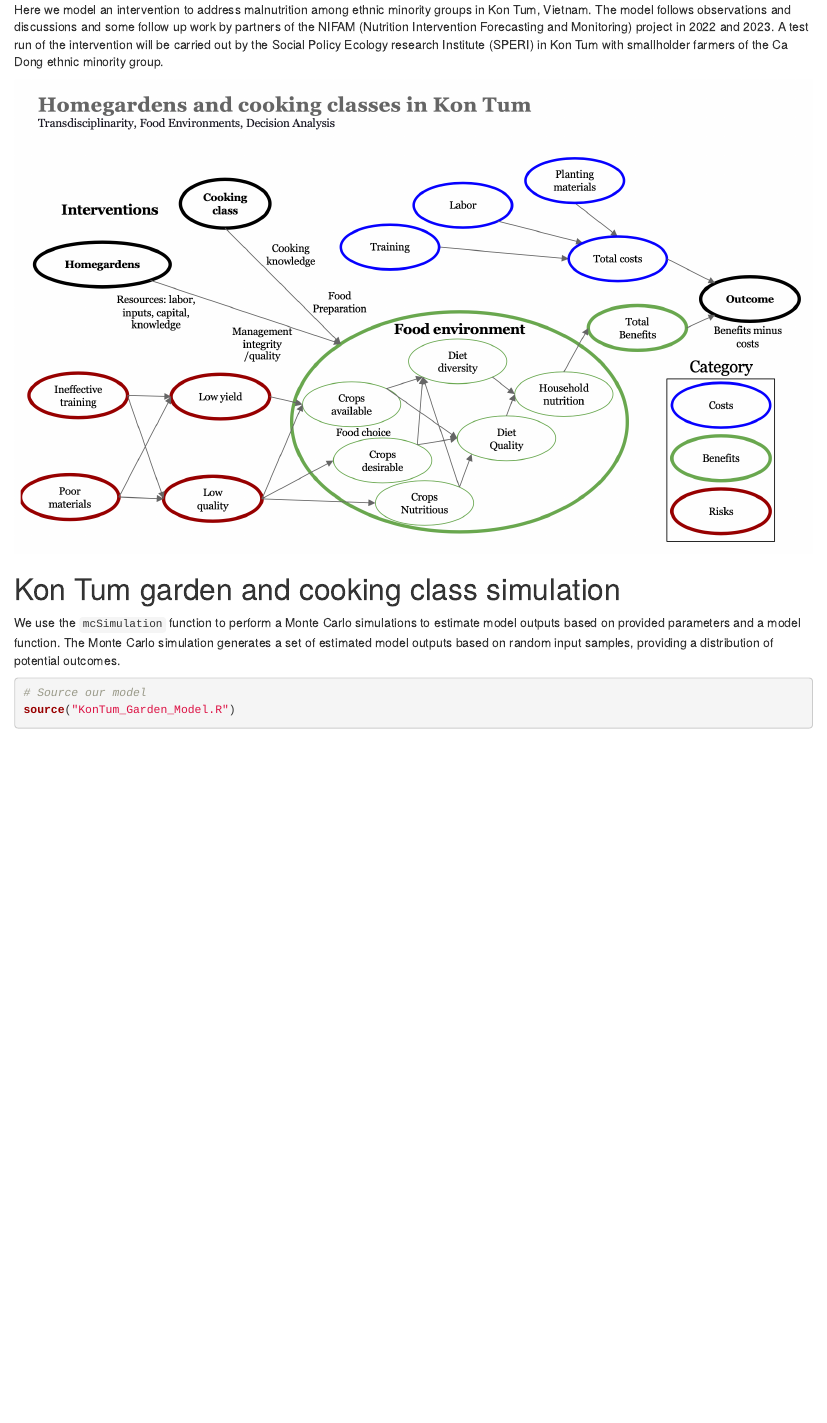
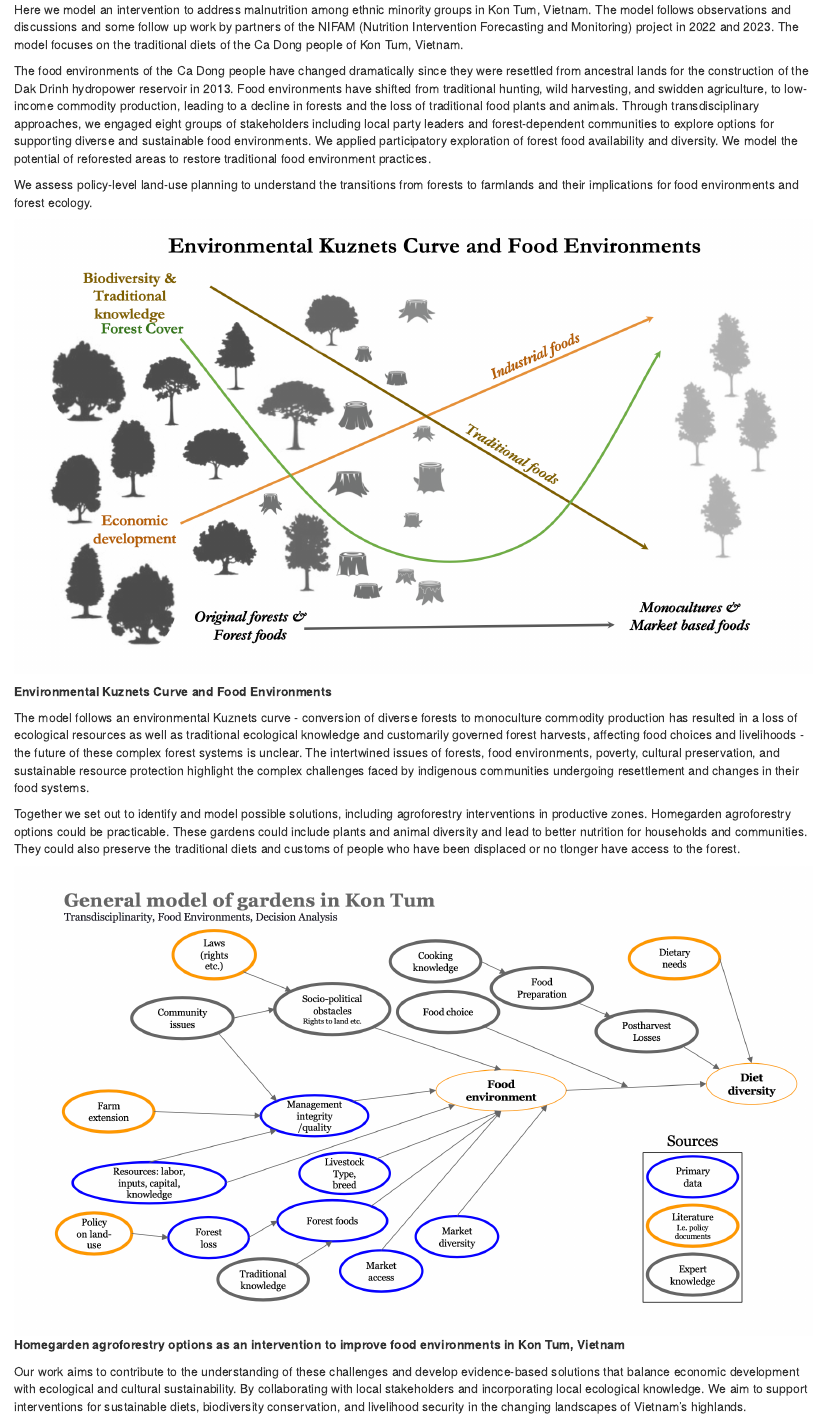
Before and after one commit to CWWhitney/kon_tum_homegardens, an R Markdown document (Index.Rmd): the page in a window 1100 px wide, from 70 px down. Rendered offline with R 4.5, knitr and Pandoc, with nearby package versions; some code elsewhere in the file could not run offline.

Commit message:
update intervention description (not to be carried out)

````diff
--- a/Index.Rmd
+++ b/Index.Rmd
@@ -7,4 +7,22 @@ output: html_document
 knitr::opts_chunk$set(echo = TRUE)
 ```
 
-Here we model an intervention to address malnutrition among ethnic minority groups in Kon Tum, Vietnam. The model follows observations and discussions and some follow up work by partners of the NIFAM (Nutrition Intervention Forecasting and Monitoring) project in 2022 and 2023. A test run of the intervention will be carried out by the Social Policy Ecology research Institute (SPERI) in Kon Tum with smallholder farmers of the Ca Dong ethnic minority group.
+Here we model an intervention to address malnutrition among ethnic minority groups in Kon Tum, Vietnam. The model follows observations and discussions and some follow up work by partners of the NIFAM (Nutrition Intervention Forecasting and Monitoring) project in 2022 and 2023. The model focuses on the traditional diets of the Ca Dong people of Kon Tum, Vietnam.
+
+The food environments of the Ca Dong people have changed dramatically since they were resettled from ancestral lands for the construction of the Dak Drinh hydropower reservoir in 2013. Food environments have shifted from traditional hunting, wild harvesting, and swidden agriculture, to low-income commodity production, leading to a decline in forests and the loss of traditional food plants and animals. Through transdisciplinary approaches, we engaged eight groups of stakeholders including local party leaders and forest-dependent communities to explore options for supporting diverse and sustainable food environments.
+We applied participatory exploration of forest food availability and diversity. We model the potential of reforested areas to restore traditional food environment practices.
+
+We assess policy-level land-use planning to understand the transitions from forests to farmlands and their implications for food environments and forest ecology.
+
+![](figures/kuznet.png)
+
+**Environmental Kuznets Curve and Food Environments**
+
+The model follows an environmental Kuznets curve - conversion of diverse forests to monoculture commodity production has resulted in a loss of ecological resources as well as traditional ecological knowledge and customarily governed forest harvests, affecting food choices and livelihoods - the future of these complex forest systems is unclear. The intertwined issues of forests, food environments, poverty, cultural preservation, and sustainable resource protection highlight the complex challenges faced by indigenous communities undergoing resettlement and changes in their food systems.
+
+Together we set out to identify and model possible solutions, including agroforestry interventions in productive zones. Homegarden agroforestry options could be practicable. These gardens could include plants and animal diversity and lead to better nutrition for households and communities. They could also preserve the traditional diets and customs of people who have been displaced or no tlonger have access to the forest.
+
+![](figures/garden_model.png)
+**Homegarden agroforestry options as an intervention to improve food environments in Kon Tum, Vietnam**
+
+Our work aims to contribute to the understanding of these challenges and develop evidence-based solutions that balance economic development with ecological and cultural sustainability. By collaborating with local stakeholders and incorporating local ecological knowledge. We aim to support interventions for sustainable diets, biodiversity conservation, and livelihood security in the changing landscapes of Vietnam's highlands.
````
Also changed, not shown: Index.Rmd (6 more changed lines).
